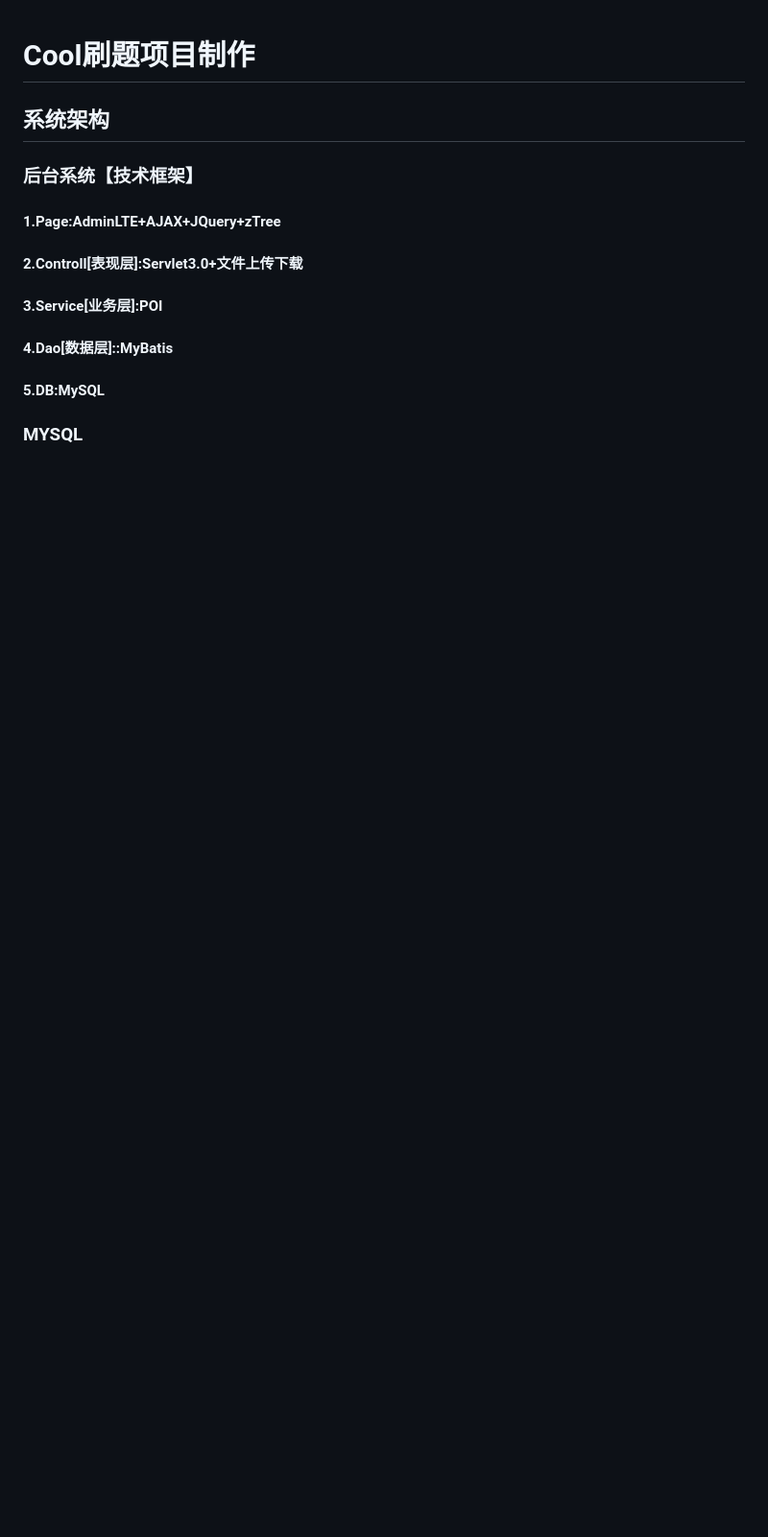
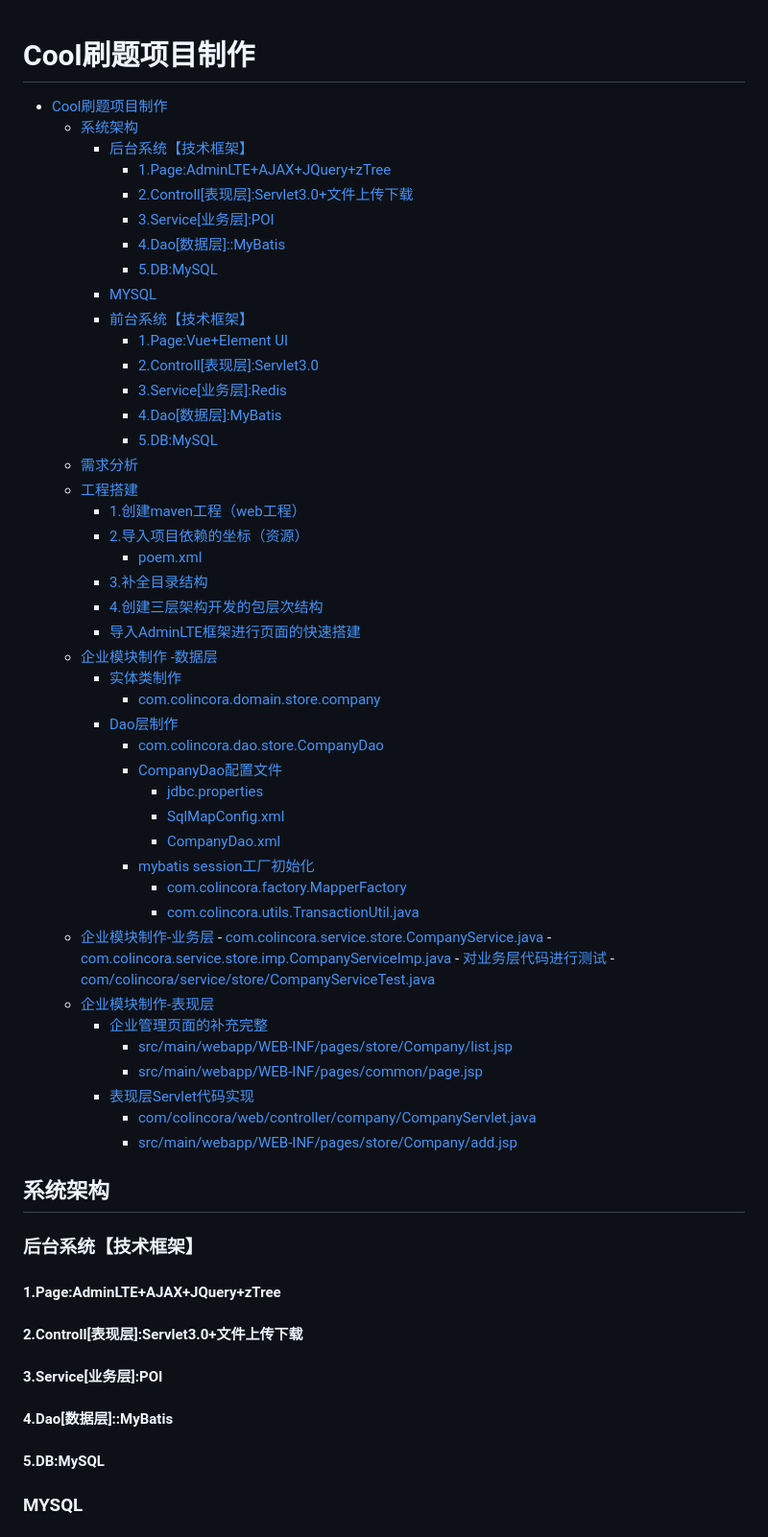
Before and after one commit to SFYYH/CoolSTS, a Markdown page: README.md, the part around the change. Shown at 96% size. GitHub-like rendering; blank space fills up the shorter version.

```diff
--- a/README.md
+++ b/README.md
@@ -1,5 +1,53 @@
 # Cool刷题项目制作
 
+
+- [Cool刷题项目制作](#cool刷题项目制作)
+  - [系统架构](#系统架构)
+    - [后台系统【技术框架】](#后台系统技术框架)
+      - [1.Page:AdminLTE+AJAX+JQuery+zTree](#1pageadminlteajaxjqueryztree)
+      - [2.Controll\[表现层\]:Servlet3.0+文件上传下载](#2controll表现层servlet30文件上传下载)
+      - [3.Service\[业务层\]:POI](#3service业务层poi)
+      - [4.Dao\[数据层\]::MyBatis](#4dao数据层mybatis)
+      - [5.DB:MySQL](#5dbmysql)
+    - [MYSQL](#mysql)
+    - [前台系统【技术框架】](#前台系统技术框架)
+      - [1.Page:Vue+Element UI](#1pagevueelement-ui)
+      - [2.Controll\[表现层\]:Servlet3.0](#2controll表现层servlet30)
+      - [3.Service\[业务层\]:Redis](#3service业务层redis)
+      - [4.Dao\[数据层\]:MyBatis](#4dao数据层mybatis-1)
+      - [5.DB:MySQL](#5dbmysql-1)
+  - [需求分析](#需求分析)
+  - [工程搭建](#工程搭建)
+    - [1.创建maven工程（web工程）](#1创建maven工程web工程)
+    - [2.导入项目依赖的坐标（资源）](#2导入项目依赖的坐标资源)
+      - [poem.xml](#poemxml)
+    - [3.补全目录结构](#3补全目录结构)
+    - [4.创建三层架构开发的包层次结构](#4创建三层架构开发的包层次结构)
+    - [导入AdminLTE框架进行页面的快速搭建](#导入adminlte框架进行页面的快速搭建)
+  - [企业模块制作 -数据层](#企业模块制作--数据层)
+    - [实体类制作](#实体类制作)
+        - [com.colincora.domain.store.company](#comcolincoradomainstorecompany)
+    - [Dao层制作](#dao层制作)
+      - [com.colincora.dao.store.CompanyDao](#comcolincoradaostorecompanydao)
+      - [CompanyDao配置文件](#companydao配置文件)
+        - [jdbc.properties](#jdbcproperties)
+        - [SqlMapConfig.xml](#sqlmapconfigxml)
+        - [CompanyDao.xml](#companydaoxml)
+      - [mybatis session工厂初始化](#mybatis-session工厂初始化)
+        - [com.colincora.factory.MapperFactory](#comcolincorafactorymapperfactory)
+        - [com.colincora.utils.TransactionUtil.java](#comcolincorautilstransactionutiljava)
+  - [企业模块制作-业务层](#企业模块制作-业务层)
+        - [com.colincora.service.store.CompanyService.java](#comcolincoraservicestorecompanyservicejava)
+        - [com.colincora.service.store.imp.CompanyServiceImp.java](#comcolincoraservicestoreimpcompanyserviceimpjava)
+        - [对业务层代码进行测试](#对业务层代码进行测试)
+        - [com/colincora/service/store/CompanyServiceTest.java](#comcolincoraservicestorecompanyservicetestjava)
+  - [企业模块制作-表现层](#企业模块制作-表现层)
+      - [企业管理页面的补充完整](#企业管理页面的补充完整)
+        - [src/main/webapp/WEB-INF/pages/store/Company/list.jsp](#srcmainwebappweb-infpagesstorecompanylistjsp)
+        - [src/main/webapp/WEB-INF/pages/common/page.jsp](#srcmainwebappweb-infpagescommonpagejsp)
+      - [表现层Servlet代码实现](#表现层servlet代码实现)
+        - [com/colincora/web/controller/company/CompanyServlet.java](#comcolincorawebcontrollercompanycompanyservletjava)
+        - [src/main/webapp/WEB-INF/pages/store/Company/add.jsp](#srcmainwebappweb-infpagesstorecompanyaddjsp)
 
 
 ## 系统架构
```
